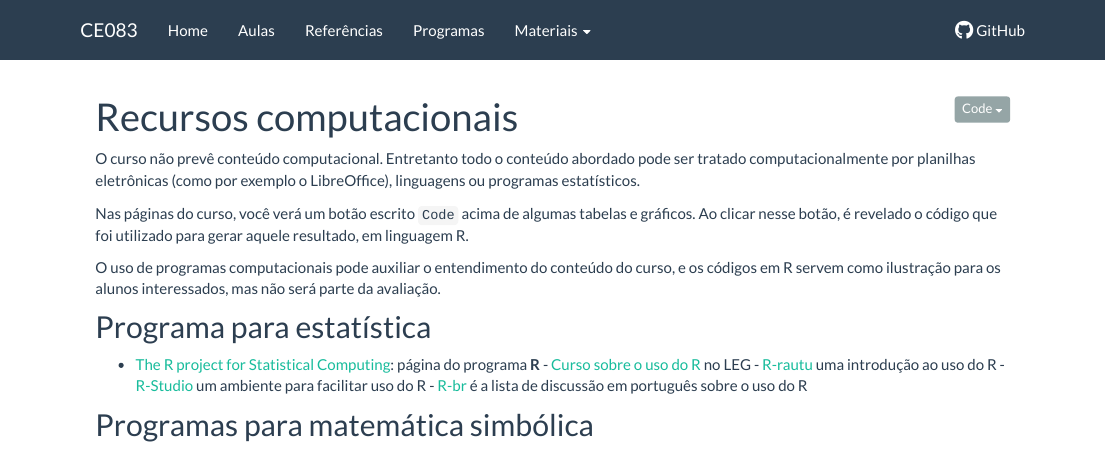
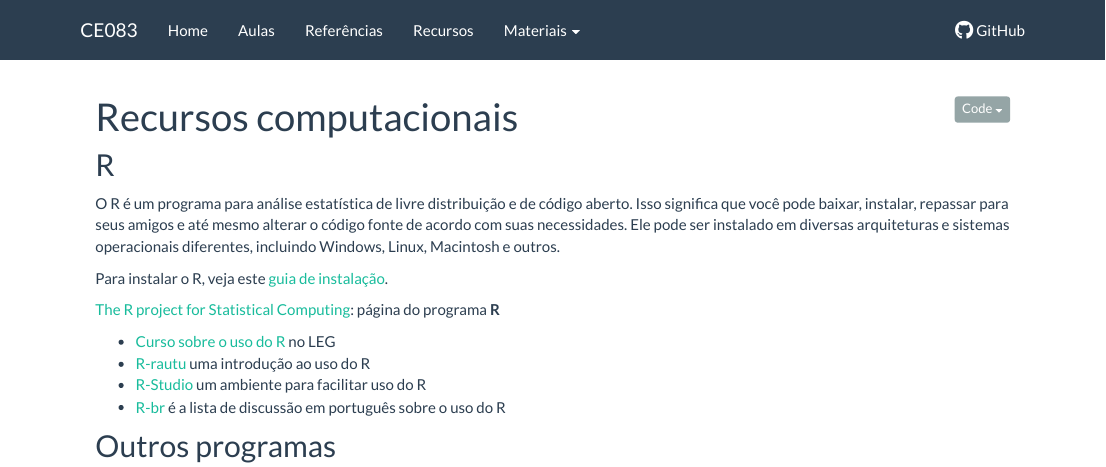
Before and after one commit to fernandomayer/ce083-2016-2, an R Markdown document (recursos.Rmd): the page in a window 1100 px wide, from its top. Rendered offline with R 4.5, knitr and Pandoc, with nearby package versions.

Commit message:
Change headers

```diff
--- a/_site.yml
+++ b/_site.yml
@@ -24,17 +24,13 @@ navbar:
       href: aulas.html
     - text: "Referências"
       href: referencias.html
-    - text: "Programas"
+    - text: "Recursos"
       href: recursos.html
     - text: "Materiais"
       menu:
-      - text: "Tópico 1"
-      - text: "Página A"
-        href: pagA.html
-      - text: "----------"
-      - text: "Tópico 2"
-      - text: "Página B"
-        href: pagB.html
+      - text: "Configurações iniciais"
+      - text: "Guia de instalação"
+        href: R-instalacao.html
   right:
     - text: GitHub
       icon: fa-github fa-lg
--- a/recursos.Rmd
+++ b/recursos.Rmd
@@ -5,35 +5,35 @@ output:
     toc: false
 ---
 
-O curso não prevê conteúdo computacional. Entretanto todo o conteúdo
-abordado pode ser tratado computacionalmente por planilhas eletrônicas
-(como por exemplo o LibreOffice), linguagens ou programas estatísticos.
+## R
 
-Nas páginas do curso, você verá um botão escrito `Code` acima de algumas
-tabelas e gráficos. Ao clicar nesse botão, é revelado o código que foi
-utilizado para gerar aquele resultado, em linguagem R.
+O R é um programa para análise estatística de livre distribuição e de
+código aberto. Isso significa que você pode baixar, instalar, repassar
+para seus amigos e até mesmo alterar o código fonte de acordo com suas
+necessidades. Ele pode ser instalado em diversas arquiteturas e sistemas
+operacionais diferentes, incluindo Windows, Linux, Macintosh e outros.
 
-O uso de programas computacionais pode auxiliar o entendimento do
-conteúdo do curso, e os códigos em R servem como ilustração para os
-alunos interessados, mas não será parte da avaliação.
+Para instalar o R, veja este [guia de instalação](R-instalacao.html).
 
-## Programa para estatística
+[The R project for Statistical Computing](http://www.r-project.org):
+página do programa **R**
 
-- [The R project for Statistical Computing](http://www.r-project.org):
-  página do programa **R**
-      - [Curso sobre o uso do R](sofware:material-r) no LEG
-      - [R-rautu](http://git.leg.ufpr.br/fernandomayer/R-rautu) uma
-        introdução ao uso do R
-      - [R-Studio](http://www.rstudio.org) um ambiente para facilitar
-        uso do R
-      - [R-br](https://listas.inf.ufpr.br/cgi-bin/mailman/listinfo/r-br)
-        é a lista de discussão em português sobre o uso do R
+- [Curso sobre o uso do R](sofware:material-r) no LEG
+- [R-rautu](http://git.leg.ufpr.br/fernandomayer/R-rautu) uma introdução
+  ao uso do R
+- [R-Studio](http://www.rstudio.org) um ambiente para facilitar uso do R
+- [R-br](https://listas.inf.ufpr.br/cgi-bin/mailman/listinfo/r-br) é a
+  lista de discussão em português sobre o uso do R
 
-## Programas para matemática simbólica
+## Outros programas
+
+Estes programas não serão abordados no curso, mas podem ser úteis.
+
+### Programas para matemática simbólica
 
 - [Wolfram alpha](http://www.wolframalpha.com)
 - [Maxima](http://maxima.sourceforge.net) (e interface
   [wxmaxima](http://andrejv.github.com/wxmaxima/))
 - [Yacas](http://yacas.sourceforge.net)
 
-## Outros recursos
+### Planilhas
@@ -41,3 +44,4 @@ alunos interessados, mas não será parte da avaliação.
 - [LibreOffice](https://pt-br.libreoffice.org) suíte de programas
   semelhante ao MS-Office (editor de texto, banco de dados, apresentação
   e planilha) gratuito
+- [Google sheets](https://www.google.com/sheets/about)
```
Also changed, not shown: README.html, aulas.html, index.html, notas.html, recursos.html, referencias.html, recursos.Rmd (7 more changed lines).
